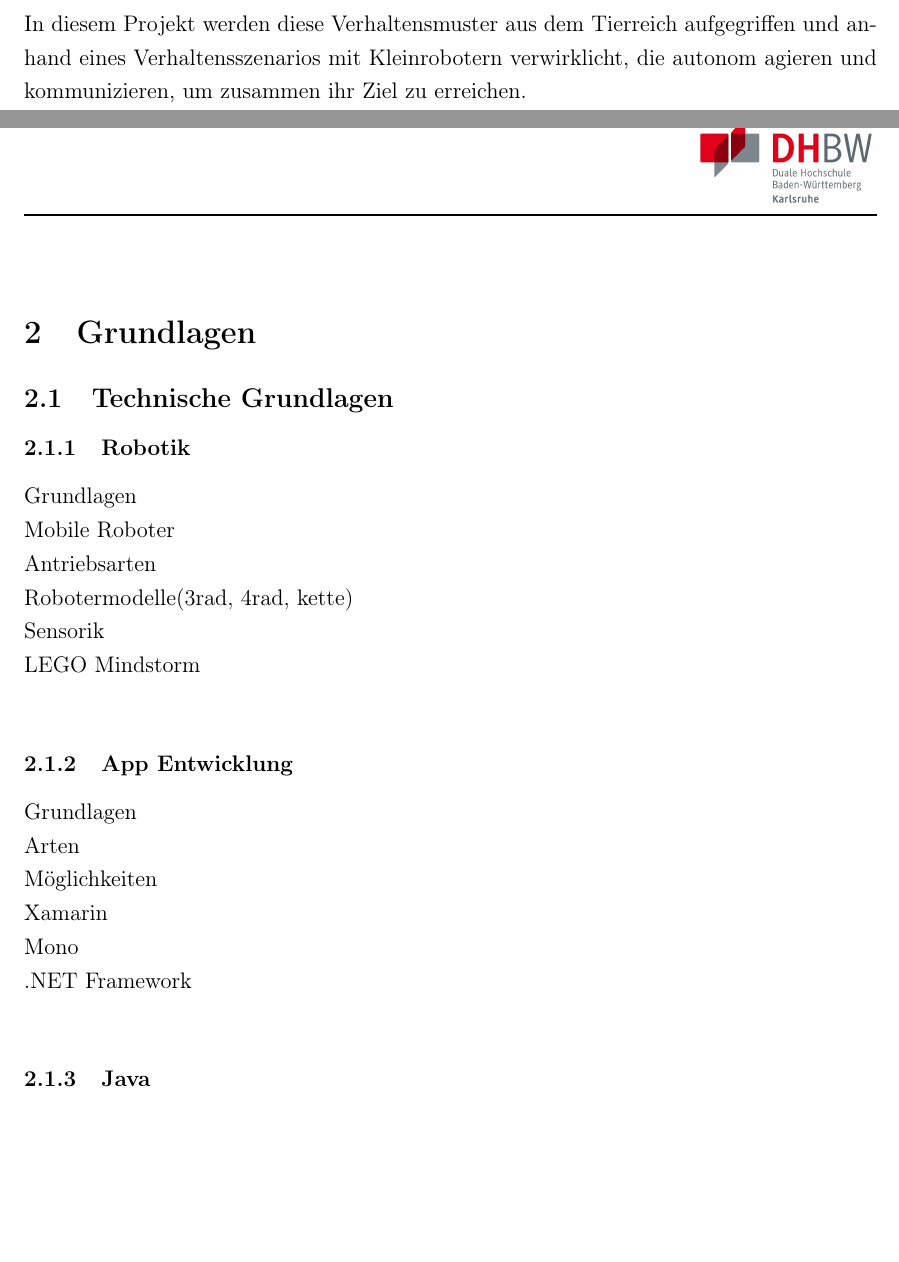
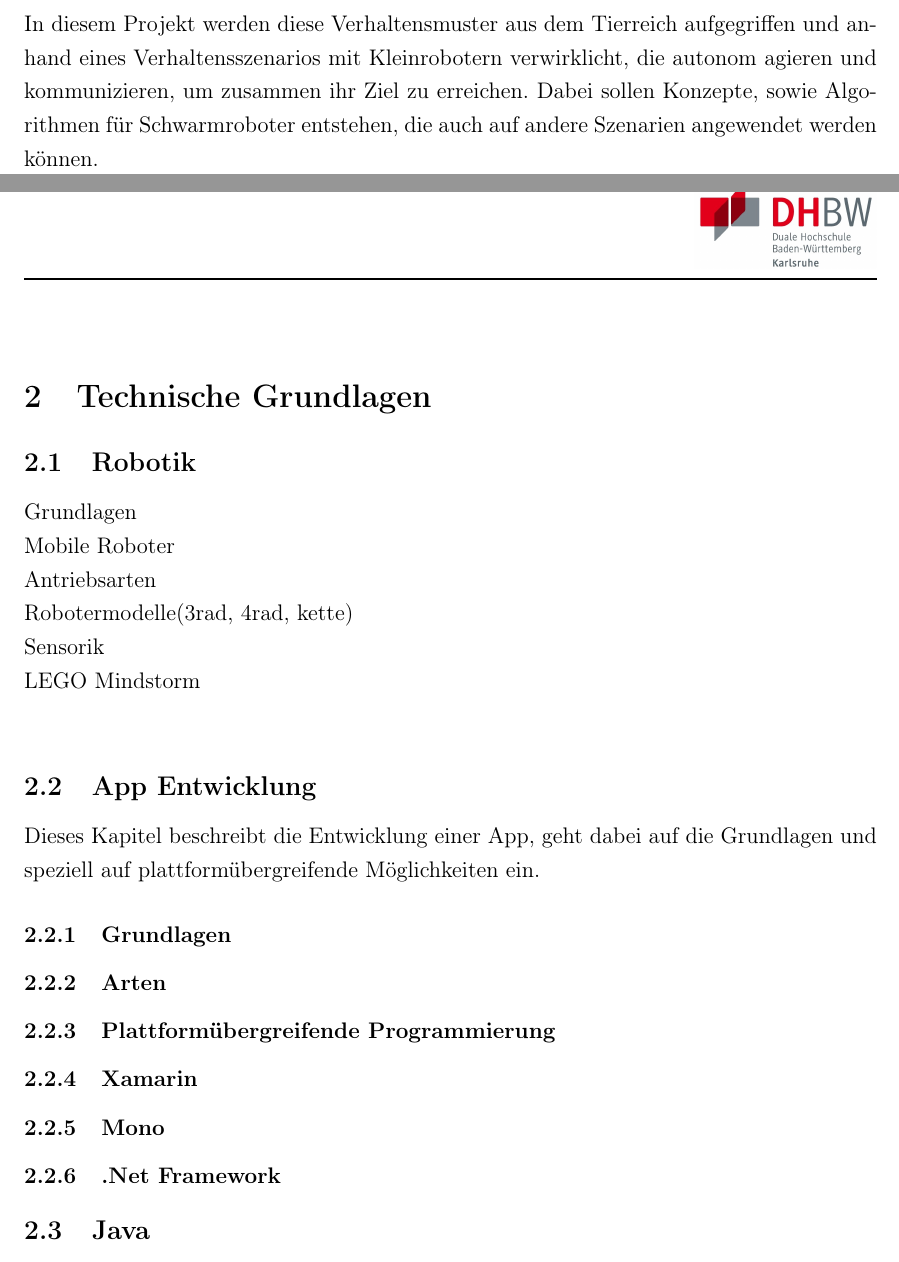
Before and after one commit to FleeAndCatch-Dev/FleeAndCatch-Docs, a LaTeX document (Dokumentation/dokumentation.tex, which reads Dokumentation/dokumente/einleitung.tex, Dokumentation/dokumente/technischegrundlagen.tex): two parts of pages 10 and 11 of 19 before the commit and two parts of pages 10 and 11 of 20 after it, joined at a grey line, cut so that both start at the same text, the shorter picture padded with empty space. Compiled offline with pdfLaTeX; an older LaTeX class or package is replaced by its successor.

Commit message:
### Citation ###################################################################
 - Add citavi project
 - Add some to introduction

################################################################################

```diff
--- a/Dokumentation/dokumente/einleitung.tex
+++ b/Dokumentation/dokumente/einleitung.tex
@@ -1,4 +1,4 @@
 \section{Einleitung}
 
 Heutzutage werden viele Arbeitsschritte in der Produktion, als auch Dienstleistungen von Maschinen verrichtet, da diese effizienter Arbeiten und weniger Kosten als Menschen verursachen. Da jede Maschine auf einen spezifischen Arbeitsschritt konfiguriert ist, müssen die verschiedenen Maschinen untereinander wie ein Schwarm agieren. Diese Verhaltensstrukturen kommen ursprünglich aus dem Tierreich, wie Fischschwärme, Ameisen oder Bienen. Hierbei erledigt jedes Individuum seine zugewiesenen Aufgaben und hält die anderen Parteien auf dem aktuellen Stand.\\
-In diesem Projekt werden diese Verhaltensmuster aus dem Tierreich aufgegriffen und anhand eines Verhaltensszenarios mit Kleinrobotern verwirklicht, die autonom agieren und kommunizieren, um zusammen ihr Ziel zu erreichen.\\
+In diesem Projekt werden diese Verhaltensmuster aus dem Tierreich aufgegriffen und anhand eines Verhaltensszenarios mit Kleinrobotern verwirklicht, die autonom agieren und kommunizieren, um zusammen ihr Ziel zu erreichen. Dabei sollen Konzepte, sowie Algorithmen für Schwarmroboter entstehen, die auch auf andere Szenarien angewendet werden können.\\
--- a/Dokumentation/dokumente/technischegrundlagen.tex
+++ b/Dokumentation/dokumente/technischegrundlagen.tex
@@ -1,19 +1,22 @@
-\section{Grundlagen}
-\subsection{Technische Grundlagen}
-\subsubsection{Robotik}
+\section{Technische Grundlagen}
+\subsection{Robotik}
 Grundlagen\\
 Mobile Roboter\\
 Antriebsarten\\
 Robotermodelle(3rad, 4rad, kette)\\
 Sensorik\\
 LEGO Mindstorm\\
-\subsubsection{App Entwicklung}
-Grundlagen\\
-Arten\\
-Möglichkeiten\\
-Xamarin\\
-Mono\\
-.NET Framework\\
-\subsubsection{Java}
+\subsection{App Entwicklung}
+
+Dieses Kapitel beschreibt die Entwicklung einer App, geht dabei auf die Grundlagen und speziell auf plattformübergreifende Möglichkeiten ein.
+
+\subsubsection{Grundlagen}
+\subsubsection{Arten}
+\subsubsection{Plattformübergreifende Programmierung}
+\subsubsection{Xamarin}
+\subsubsection{Mono}
+\subsubsection{.Net Framework}
+
+\subsection{Java}
 Grundlagen\\
 Java Runtime\\
```
Also changed, not shown: Dokumentation/dokumente/theoretischegrundlagen.tex (+2 -2 lines), Dokumentation/dokumentation.pdf, Dokumentation/dokumente/technischegrundlagen.tex (4 more changed lines), 15 other files.
